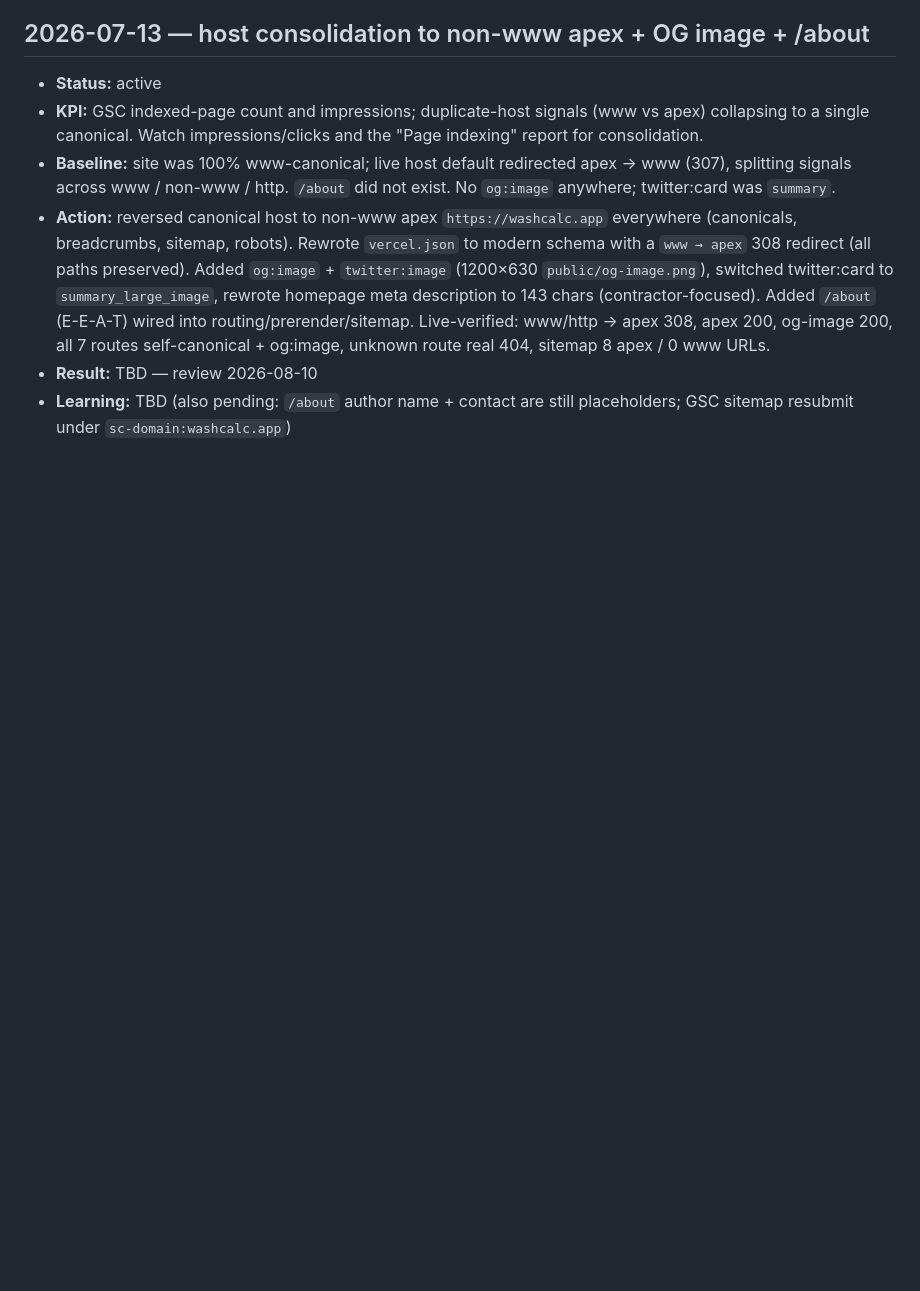
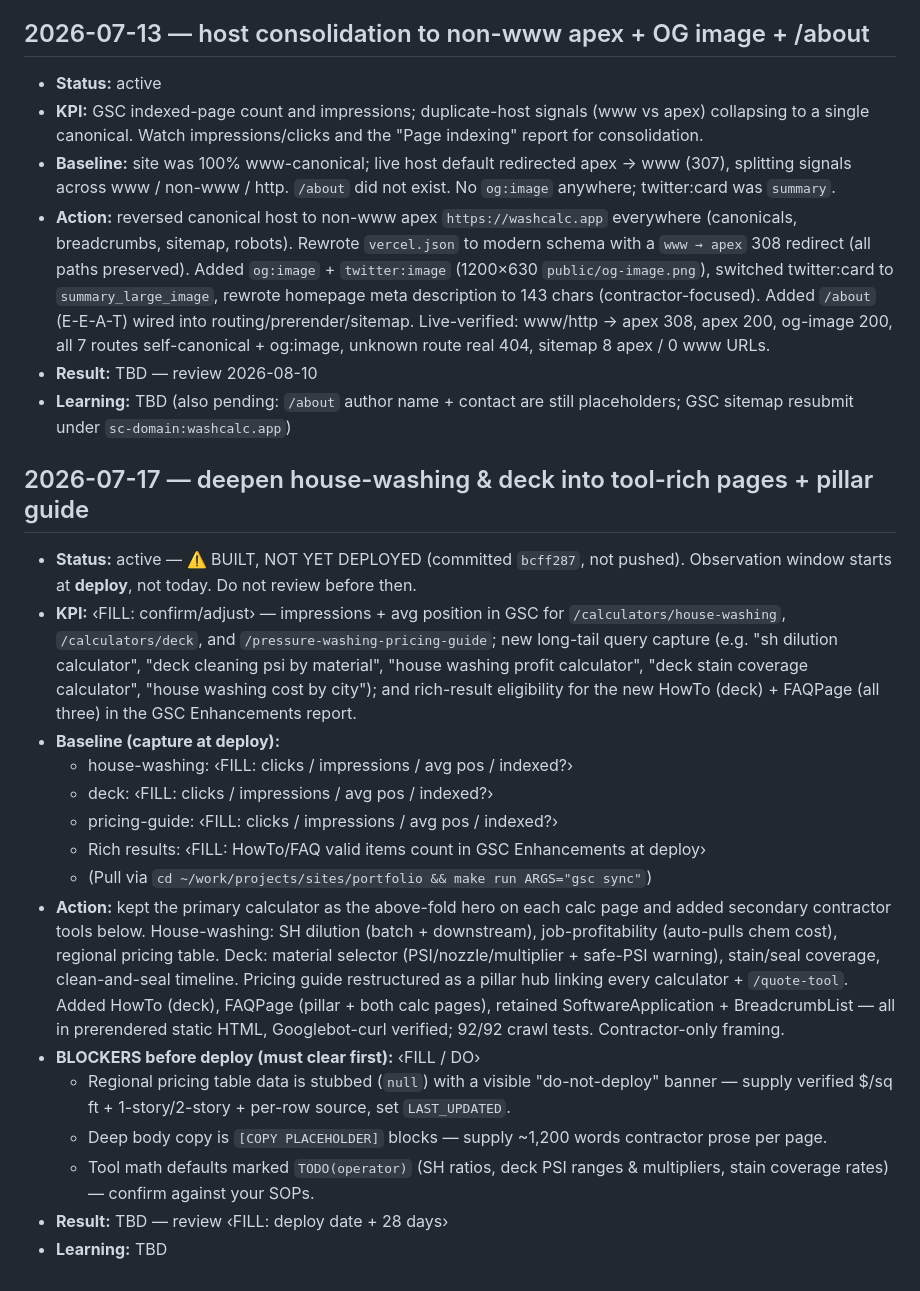
Before and after one commit to codervijo/washcalc.app, a Markdown page: docs/growth.md, the part around the change. Drawn GitHub-style; blank space fills up the shorter version.

Commit message:
growth: log house-washing/deck expansion + pillar guide (built, not deployed)
Observation window starts at deploy, not commit. Entry carries ‹FILL› markers
for baseline GSC numbers + review date, and records the three deploy blockers
(stubbed regional data, placeholder copy, TODO math defaults).

Co-Authored-By: Claude Opus 4.8 <noreply@anthropic.com>

```diff
--- a/docs/growth.md
+++ b/docs/growth.md
@@ -85,3 +85,39 @@ https://search.google.com/search-console directly.
 - **Result:** TBD — review 2026-08-10
 - **Learning:** TBD (also pending: `/about` author name + contact are still
   placeholders; GSC sitemap resubmit under `sc-domain:washcalc.app`)
+
+## 2026-07-17 — deepen house-washing & deck into tool-rich pages + pillar guide
+- **Status:** active — ⚠️ BUILT, NOT YET DEPLOYED (committed `bcff287`, not pushed).
+  Observation window starts at **deploy**, not today. Do not review before then.
+- **KPI:** ‹FILL: confirm/adjust› — impressions + avg position in GSC for
+  `/calculators/house-washing`, `/calculators/deck`, and
+  `/pressure-washing-pricing-guide`; new long-tail query capture
+  (e.g. "sh dilution calculator", "deck cleaning psi by material",
+  "house washing profit calculator", "deck stain coverage calculator",
+  "house washing cost by city"); and rich-result eligibility for the new
+  HowTo (deck) + FAQPage (all three) in the GSC Enhancements report.
+- **Baseline (capture at deploy):**
+  - house-washing: ‹FILL: clicks / impressions / avg pos / indexed?›
+  - deck: ‹FILL: clicks / impressions / avg pos / indexed?›
+  - pricing-guide: ‹FILL: clicks / impressions / avg pos / indexed?›
+  - Rich results: ‹FILL: HowTo/FAQ valid items count in GSC Enhancements at deploy›
+  - (Pull via `cd ~/work/projects/sites/portfolio && make run ARGS="gsc sync"`)
+- **Action:** kept the primary calculator as the above-fold hero on each calc
+  page and added secondary contractor tools below. House-washing: SH dilution
+  (batch + downstream), job-profitability (auto-pulls chem cost), regional
+  pricing table. Deck: material selector (PSI/nozzle/multiplier + safe-PSI
+  warning), stain/seal coverage, clean-and-seal timeline. Pricing guide
+  restructured as a pillar hub linking every calculator + `/quote-tool`.
+  Added HowTo (deck), FAQPage (pillar + both calc pages), retained
+  SoftwareApplication + BreadcrumbList — all in prerendered static HTML,
+  Googlebot-curl verified; 92/92 crawl tests. Contractor-only framing.
+- **BLOCKERS before deploy (must clear first):** ‹FILL / DO›
+  - Regional pricing table data is stubbed (`null`) with a visible
+    "do-not-deploy" banner — supply verified $/sq ft + 1-story/2-story +
+    per-row source, set `LAST_UPDATED`.
+  - Deep body copy is `[COPY PLACEHOLDER]` blocks — supply ~1,200 words
+    contractor prose per page.
+  - Tool math defaults marked `TODO(operator)` (SH ratios, deck PSI ranges &
+    multipliers, stain coverage rates) — confirm against your SOPs.
+- **Result:** TBD — review ‹FILL: deploy date + 28 days›
+- **Learning:** TBD
```
